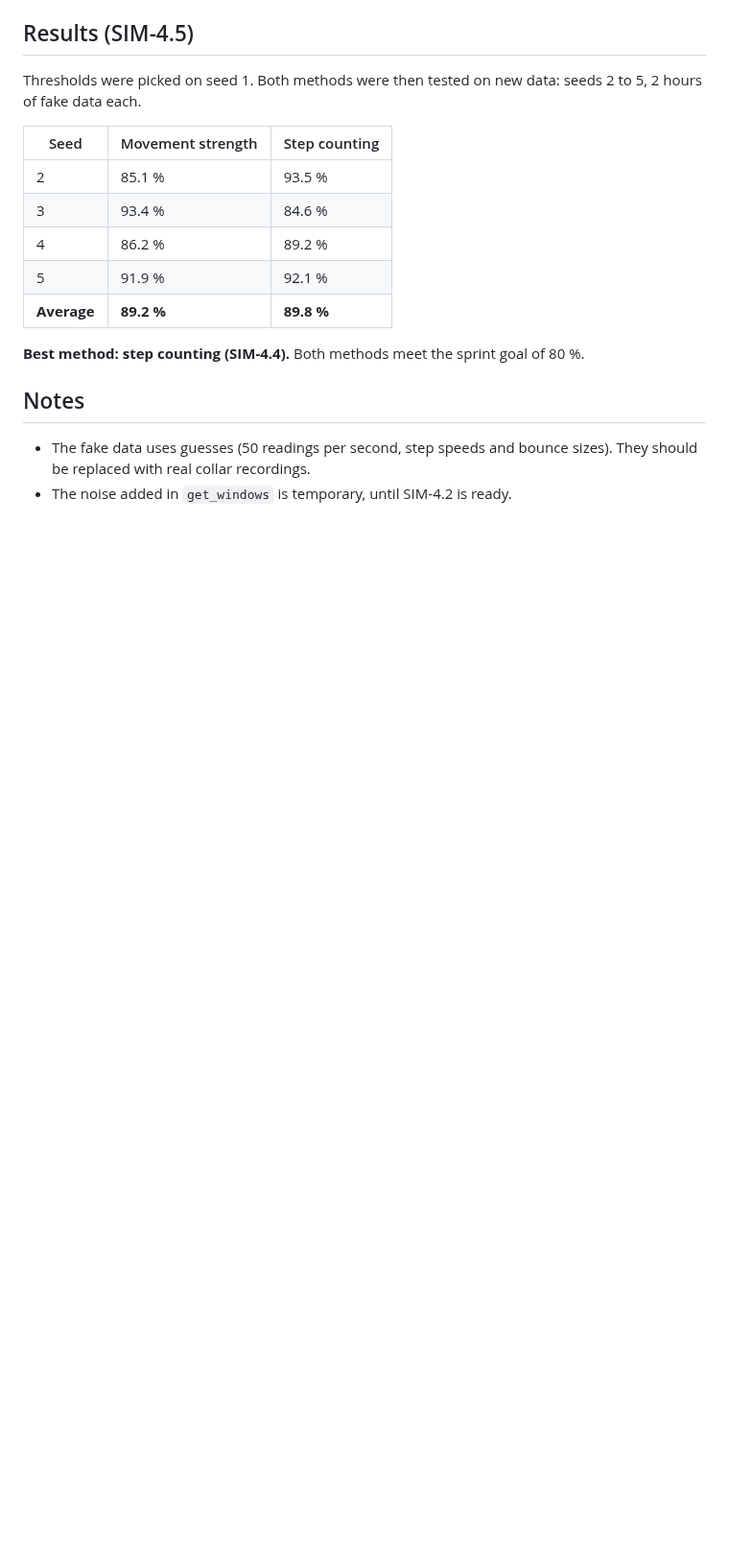
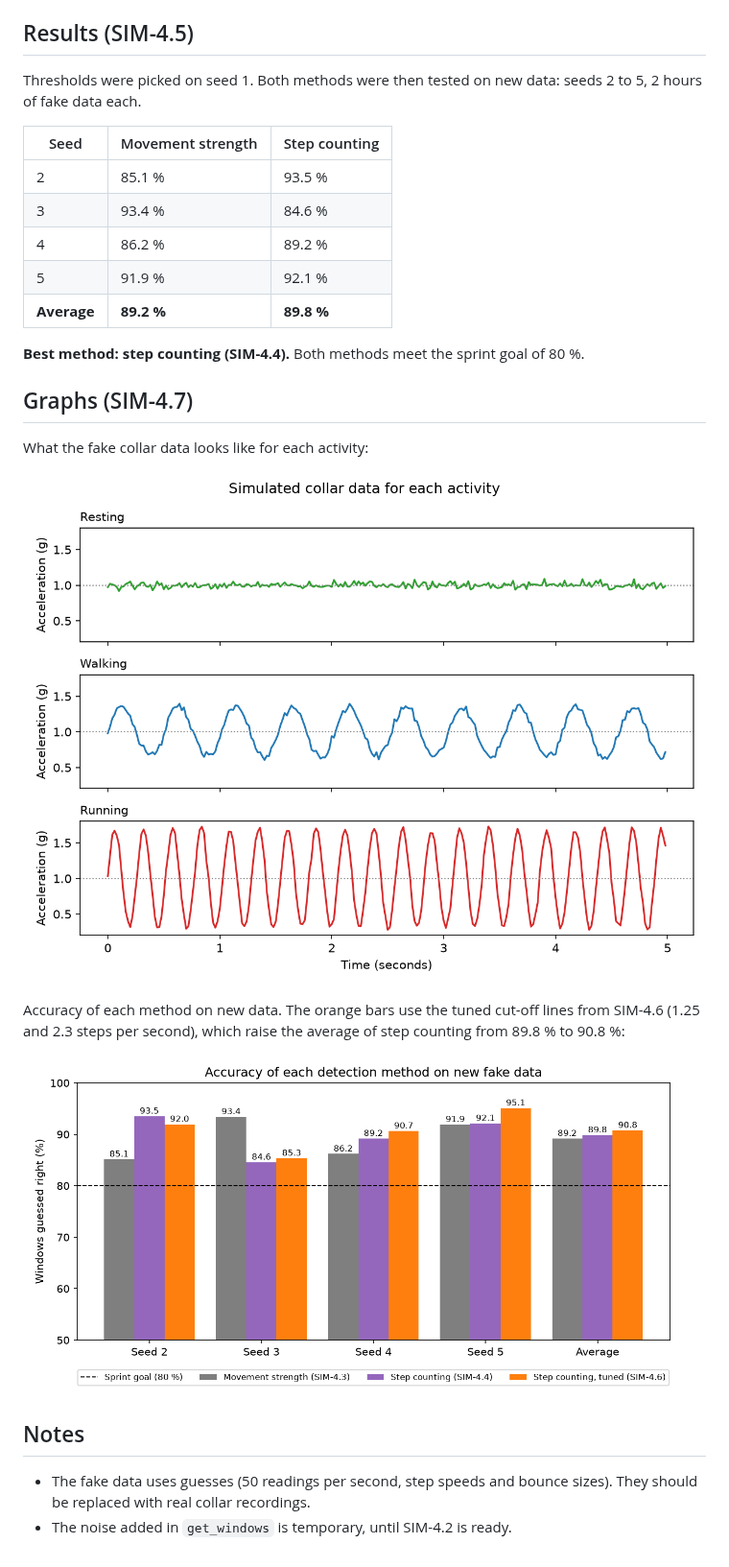
Before and after one commit to mariamhherrera/smart-pet-collar-feeder, a Markdown page: simulation/README.md, the part around one of its changes. Shown at 96% size. GitHub-like rendering; pictures changed too: simulation/results/accuracy.png (added), simulation/results/activity_data.png (added); blank space fills up the shorter version.

Commit message:
SIM-4.7: plot simulated activity data and method accuracy

```diff
--- a/simulation/README.md
+++ b/simulation/README.md
@@ -30,6 +33,16 @@ Thresholds were picked on seed 1. Both methods were then tested on new data: see
 
 **Best method: step counting (SIM-4.4).** Both methods meet the sprint goal of 80 %.
 
+## Graphs (SIM-4.7)
+
+What the fake collar data looks like for each activity:
+
+![Simulated collar data](results/activity_data.png)
+
+Accuracy of each method on new data. The orange bars use the tuned cut-off lines from SIM-4.6 (1.25 and 2.3 steps per second), which raise the average of step counting from 89.8 % to 90.8 %:
+
+![Accuracy of each method](results/accuracy.png)
+
 ## Notes
 
 - The fake data uses guesses (50 readings per second, step speeds and bounce sizes). They should be replaced with real collar recordings.
```
Also changed, not shown: other parts of simulation/README.md (+3 -0 lines), 1 other file.
